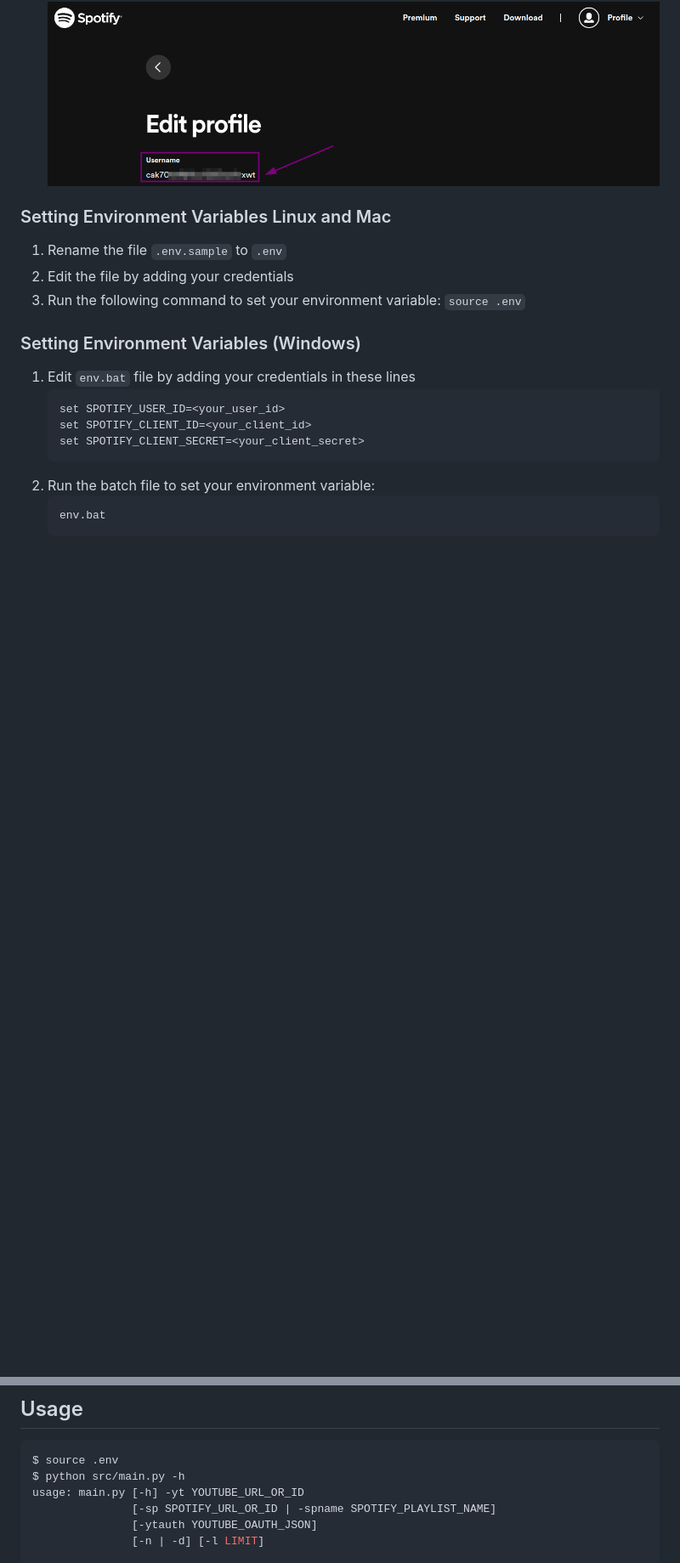
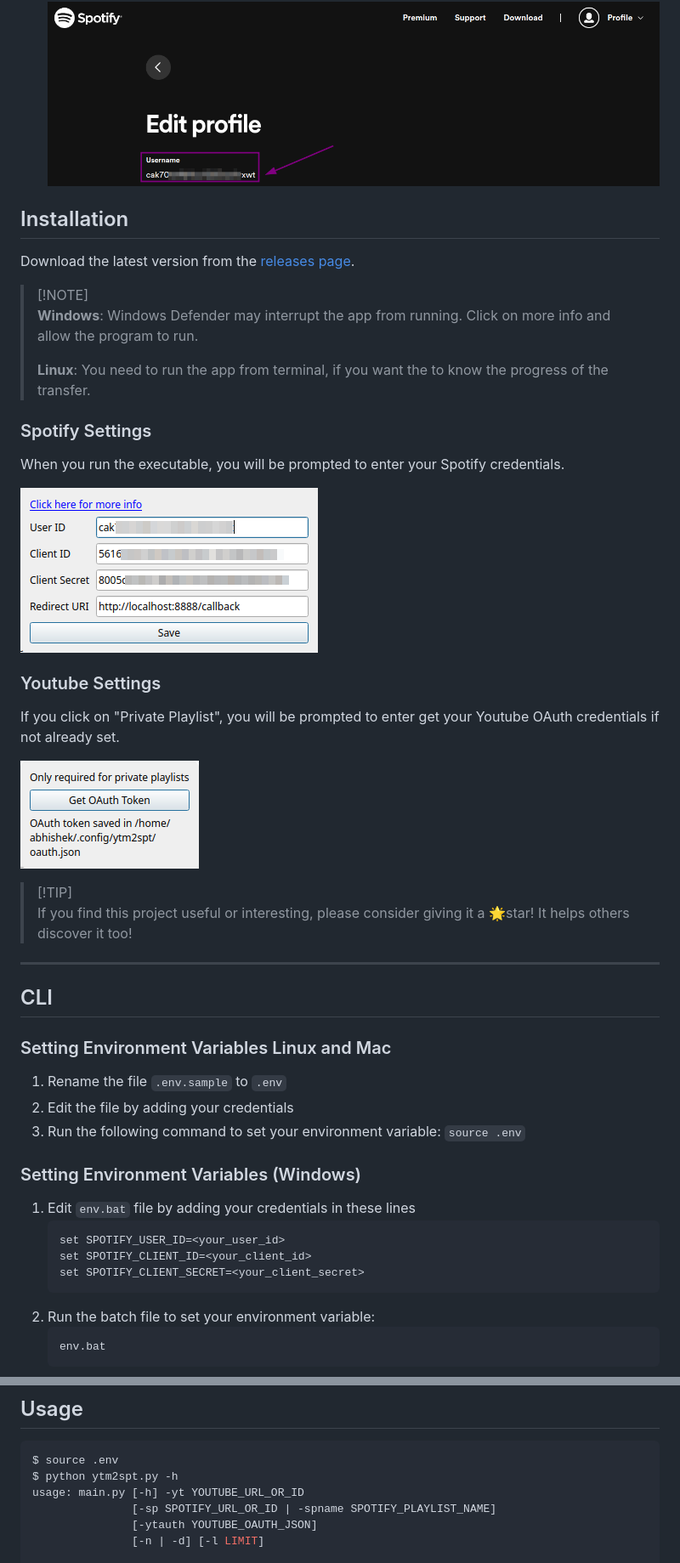
Before and after one commit to abhishekmj303/ytm2spt, a Markdown page: README.md, 2 parts joined by grey strips. Shown at 85% size. Rendered like a GitHub page; pictures changed too: media/spotify_ui.png (added), media/youtube_ui.png (added); blank space fills up the shorter version.

Commit message:
Update readme with gui

````diff
--- a/README.md
+++ b/README.md
@@ -24,6 +26,38 @@ Converts a youtube music playlist to spotify playlist.
    ![Spotify credentials](media/spotify_credentials.png)
 4. Copy the "User ID" from your Spotify account: https://www.spotify.com/in-en/account/profile/
    ![Spotify username](media/spotify_username.png)
+
+
+## Installation
+
+Download the latest version from the [releases page](https://github.com/abhishekmj303/ytm2spt/releases/latest).
+
+> [!NOTE]<br>
+> **Windows**: Windows Defender may interrupt the app from running. Click on more info and allow the program to run.
+>
+> **Linux**: You need to run the app from terminal, if you want the to know the progress of the transfer.
+
+
+### Spotify Settings
+
+When you run the executable, you will be prompted to enter your Spotify credentials.
+
+![Spotify Settings](media/spotify_ui.png)
+
+### Youtube Settings
+
+If you click on "Private Playlist", you will be prompted to enter get your Youtube OAuth credentials if not already set.
+
+![Youtube Settings](media/youtube_ui.png)
+
+
+> [!TIP]<br>
+> If you find this project useful or interesting, please consider giving it a 🌟star! It helps others discover it too!
+
+---
+
+
+## CLI
 
 ### Setting Environment Variables Linux and Mac
 
@@ -64,7 +98,7 @@ ytmusicapi oauth
 
 ```sh
 $ source .env
-$ python src/main.py -h
+$ python ytm2spt.py -h
 usage: main.py [-h] -yt YOUTUBE_URL_OR_ID
                [-sp SPOTIFY_URL_OR_ID | -spname SPOTIFY_PLAYLIST_NAME]
                [-ytauth YOUTUBE_OAUTH_JSON]
````
Also changed, not shown: other parts of README.md (+8 -9 lines), media/app_ui.png (added), 1 other file.
